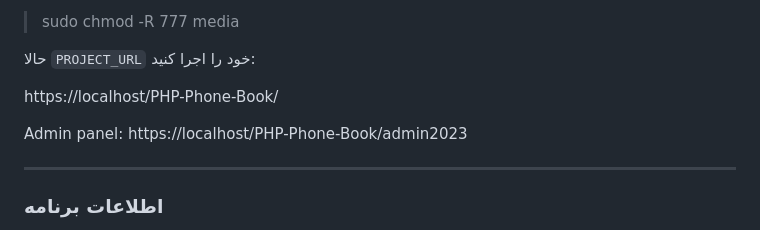
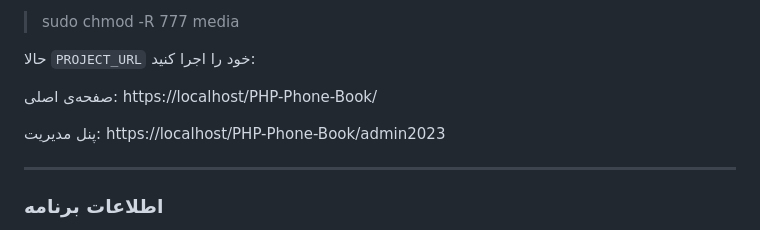
Before and after one commit to ramoures/PHP-Phone-Book, a Markdown page: readme-fa.md, the part around the change. Drawn GitHub-style.

```diff
--- a/readme-fa.md
+++ b/readme-fa.md
@@ -41,9 +41,9 @@
 
 حالا `PROJECT_URL` خود را اجرا کنید:
 
-https://localhost/PHP-Phone-Book/
+صفحه‌ی اصلی: https://localhost/PHP-Phone-Book/
 
-Admin panel: https://localhost/PHP-Phone-Book/admin2023
+پنل مدیریت: https://localhost/PHP-Phone-Book/admin2023
 
 ---
 
```
